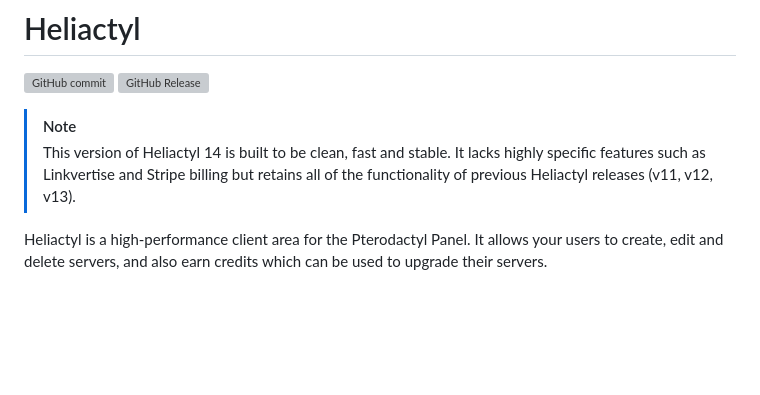
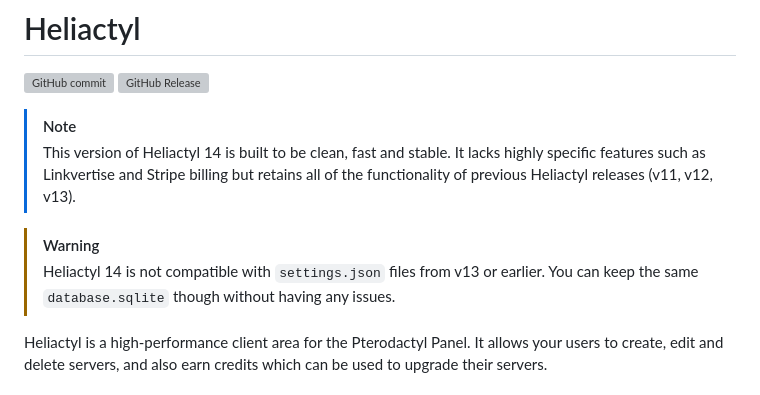
Before and after one commit to heliactyloss/heliactyl, a Markdown page: README.md, the part around the change. GitHub-like rendering; blank space fills up the shorter version; grey boxes are pictures that could not be loaded.

```diff
--- a/README.md
+++ b/README.md
@@ -7,6 +7,9 @@
 
 > [!NOTE]
 > This version of Heliactyl 14 is built to be clean, fast and stable. It lacks highly specific features such as Linkvertise and Stripe billing but retains all of the functionality of previous Heliactyl releases (v11, v12, v13).
+
+> [!WARNING]
+> Heliactyl 14 is not compatible with `settings.json` files from v13 or earlier. You can keep the same `database.sqlite` though without having any issues.
 
 Heliactyl is a high-performance client area for the Pterodactyl Panel. It allows your users to create, edit and delete servers, and also earn credits which can be used to upgrade their servers.
 
```
